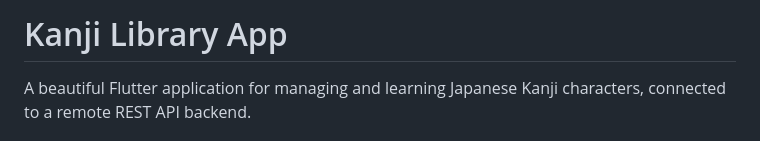
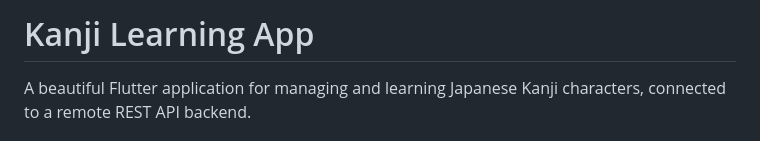
Before and after one commit to Hattori-Iwakura/kanji_mobile_app, a Markdown page: README.md, the part around the change. Drawn GitHub-style.

Commit message:
Rename project from 'Kanji Library' to 'Kanji Learning'

```diff
--- a/README.md
+++ b/README.md
@@ -1,4 +1,4 @@
-# Kanji Library App
+# Kanji Learning App
 
 A beautiful Flutter application for managing and learning Japanese Kanji characters, connected to a remote REST API backend.
 
```
